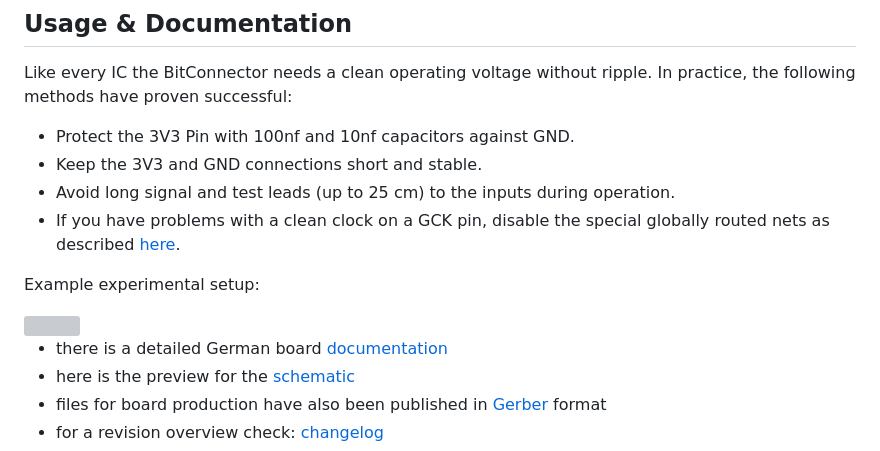
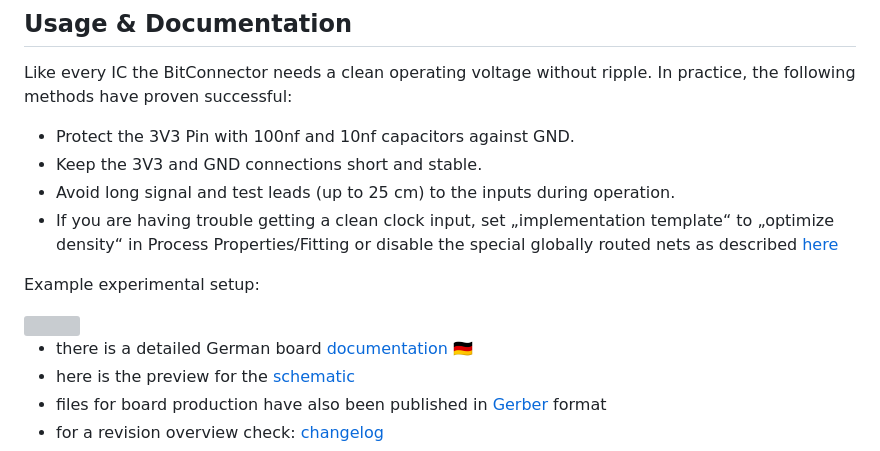
Before and after one commit to 1ux/BitConnector, a Markdown page: README.md, the part around the change. GitHub-like rendering; grey boxes are pictures that could not be loaded.

```diff
--- a/README.md
+++ b/README.md
@@ -21,14 +21,15 @@ In practice, the following methods have proven successful:
 - Protect the 3V3 Pin with 100nf and 10nf capacitors against GND.
 - Keep the 3V3 and GND connections short and stable.
 - Avoid long signal and test leads (up to 25 cm) to the inputs during operation.
-- If you have problems with a clean clock on a GCK pin, disable the special globally routed nets as described [here](https://web.archive.org/web/20210309172427/https://www.xilinx.com/support/documentation/sw_manuals/help/iseguide/mergedProjects/destech/html/cd_using_global_nets.htm).
+- If you are having trouble getting a clean clock input, set „implementation template“ to „optimize density“ in Process Properties/Fitting
+  or disable the special globally routed nets as described [here](https://web.archive.org/web/20210309172427/https://www.xilinx.com/support/documentation/sw_manuals/help/iseguide/mergedProjects/destech/html/cd_using_global_nets.htm)
 
 
 Example experimental setup:
 
 <img src="doc/Figures/development_environment.png" width="500"/>
 
-- there is a detailed German board [documentation](doc/Board_Doc_German.pdf)
+- there is a detailed German board [documentation](doc/Board_Doc_German.pdf) :de:
 - here is the preview for the [schematic](doc/schematic_v5Xe.pdf)
 - files for board production have also been published in [Gerber](gerbers/gerbers_v5Xe.zip) format
 - for a revision overview check: [changelog](changelog.txt)
```
